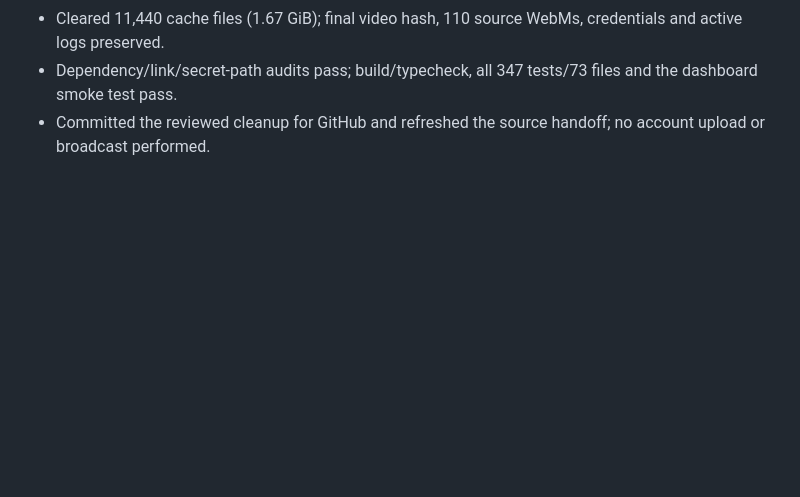
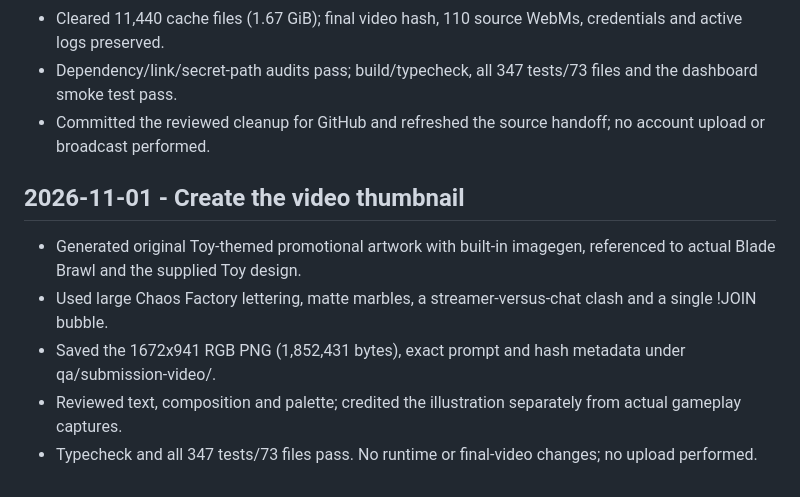
Before and after one commit to iamyanbo/chaos-factory, a Markdown page: CODEX_LOG.md, the part around the change. GitHub-like rendering; blank space fills up the shorter version.

Commit message:
docs: credit generated video thumbnail

```diff
--- a/CODEX_LOG.md
+++ b/CODEX_LOG.md
@@ -1460,3 +1460,10 @@ Boss actual600-run gate passes50/48/50%; Pong900-run fairness passes. All5normal
 - Cleared 11,440 cache files (1.67 GiB); final video hash, 110 source WebMs, credentials and active logs preserved.
 - Dependency/link/secret-path audits pass; build/typecheck, all 347 tests/73 files and the dashboard smoke test pass.
 - Committed the reviewed cleanup for GitHub and refreshed the source handoff; no account upload or broadcast performed.
+
+## 2026-11-01 - Create the video thumbnail
+- Generated original Toy-themed promotional artwork with built-in imagegen, referenced to actual Blade Brawl and the supplied Toy design.
+- Used large Chaos Factory lettering, matte marbles, a streamer-versus-chat clash and a single !JOIN bubble.
+- Saved the 1672x941 RGB PNG (1,852,431 bytes), exact prompt and hash metadata under qa/submission-video/.
+- Reviewed text, composition and palette; credited the illustration separately from actual gameplay captures.
+- Typecheck and all 347 tests/73 files pass. No runtime or final-video changes; no upload performed.
```
Also changed, not shown: ASSETS.md (+8 -0 lines).
